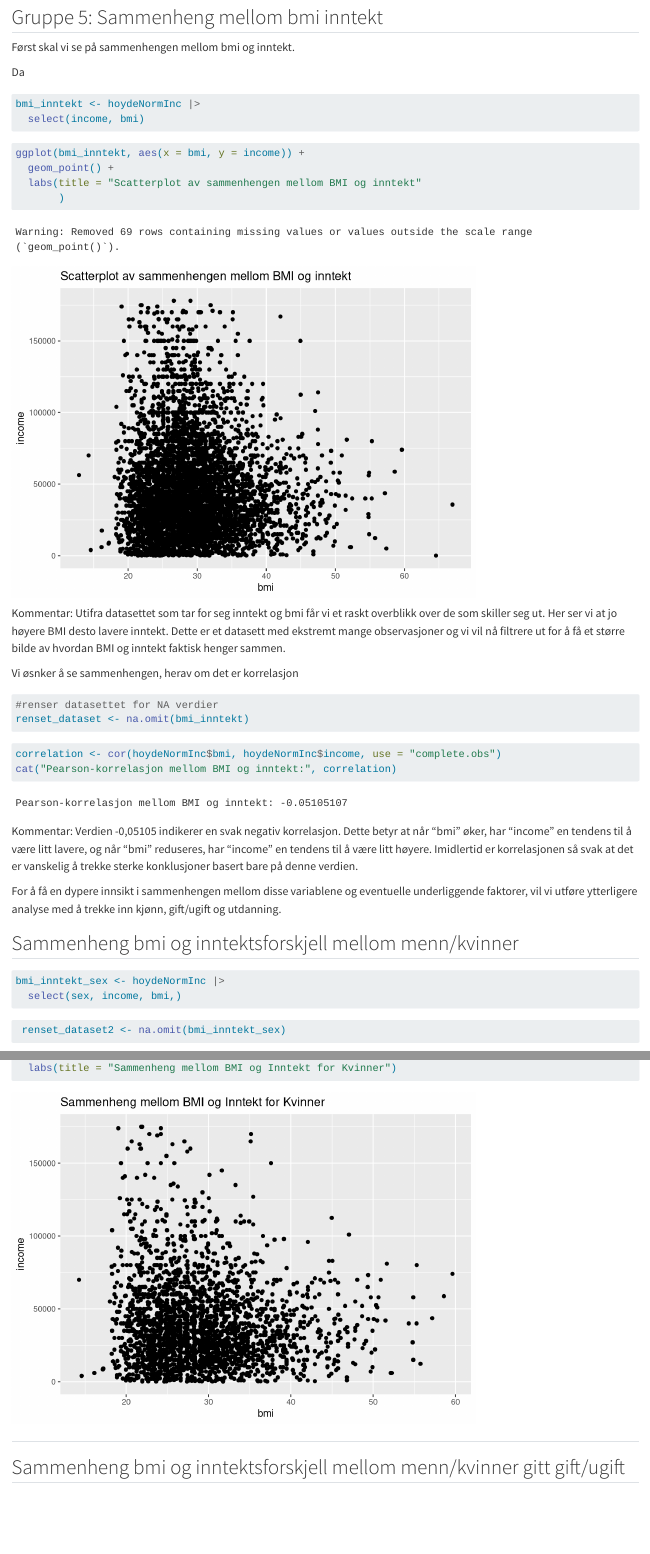
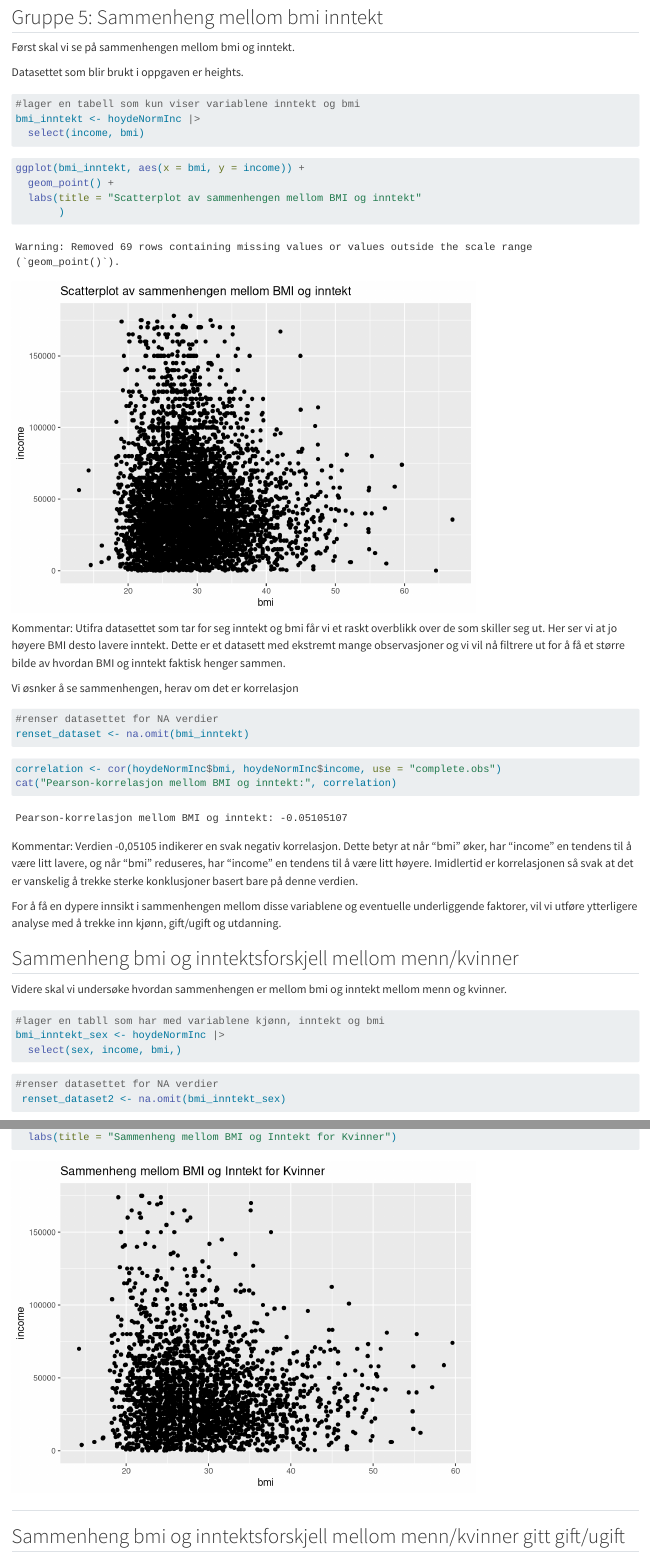
Before and after one commit to agjest/assignment2_ds, a Quarto document (assignment2_ds.qmd): the page in a window 1100 px wide, from 5600 px down, and a second part further down, joined at a grey line. Rendered offline with R 4.5, knitr and Pandoc in place of Quarto, with nearby package versions; code that draws random numbers runs with fixed seeds of ours; some code elsewhere in the file could not run offline; long lines of code are wrapped.

Commit message:
endirnger

````diff
--- a/assignment2_ds.qmd
+++ b/assignment2_ds.qmd
@@ -209,9 +209,10 @@ hoyde %>%
 
 Først skal vi se på sammenhengen mellom bmi og inntekt.
 
-Da
+Datasettet som blir brukt i oppgaven er heights.
 
 ```{r}
+#lager en tabell som kun viser variablene inntekt og bmi
 bmi_inntekt <- hoydeNormInc |>
   select(income, bmi)
 ```
@@ -247,12 +248,16 @@ For å få en dypere innsikt i sammenhengen mellom disse variablene og eventuell
 
 ## Sammenheng bmi og inntektsforskjell mellom menn/kvinner
 
+Videre skal vi undersøke hvordan sammenhengen er mellom bmi og inntekt mellom menn og kvinner.
+
 ```{r}
+#lager en tabll som har med variablene kjønn, inntekt og bmi
 bmi_inntekt_sex <- hoydeNormInc |>
   select(sex, income, bmi,)
 ```
 
 ```{r}
+#renser datasettet for NA verdier
  renset_dataset2 <- na.omit(bmi_inntekt_sex)
 ```
 
@@ -290,15 +295,15 @@ I følge "AARTIKKEL" klassifiseres normalvekt med en BMI mellom 18,5-24,9, som v
 ```{r}
 library(dplyr)
 
-# Filtrer datasettet for menn og kvinner
+#Filtrer datasettet for menn og kvinner
 male_data <- filter(renset_dataset2, sex == "male")
 female_data <- filter(renset_dataset2, sex == "female")
 
-# Beregn korrelasjonen mellom BMI og inntekt for menn
+#Beregn korrelasjonen mellom BMI og inntekt for menn
 correlation_male <- cor(male_data$bmi, male_data$income, use = "complete.obs")
 cat("Pearson correlation between BMI and Income for Men:", correlation_male, "\n")
 
-# Beregn korrelasjonen mellom BMI og inntekt for kvinner
+#Beregner korrelasjonen mellom BMI og inntekt for kvinner
 correlation_female <- cor(female_data$bmi, female_data$income, use = "complete.obs")
 cat("Pearson correlation between BMI and Income for Women:", correlation_female)
 
````
Also changed, not shown: assignment2_ds_files/figure-html/unnamed-chunk-11-1.png, assignment2_ds_files/figure-html/unnamed-chunk-12-1.png, assignment2_ds_files/figure-html/unnamed-chunk-14-1.png, assignment2_ds.qmd (4 more changed lines).
